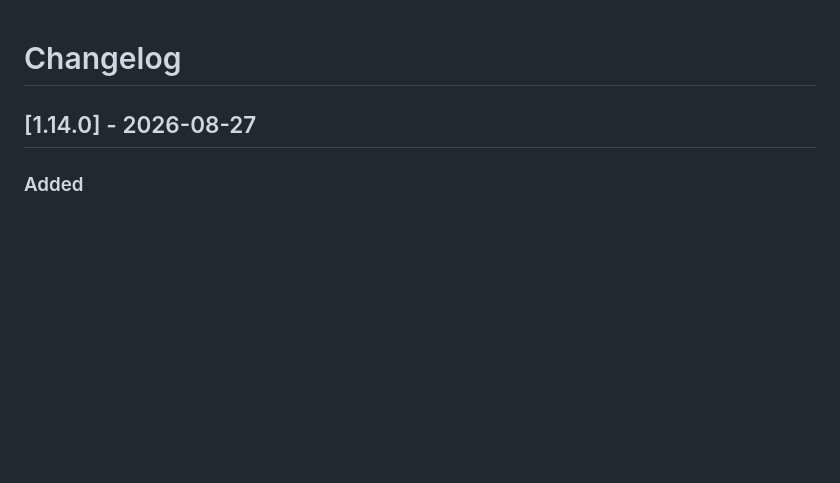
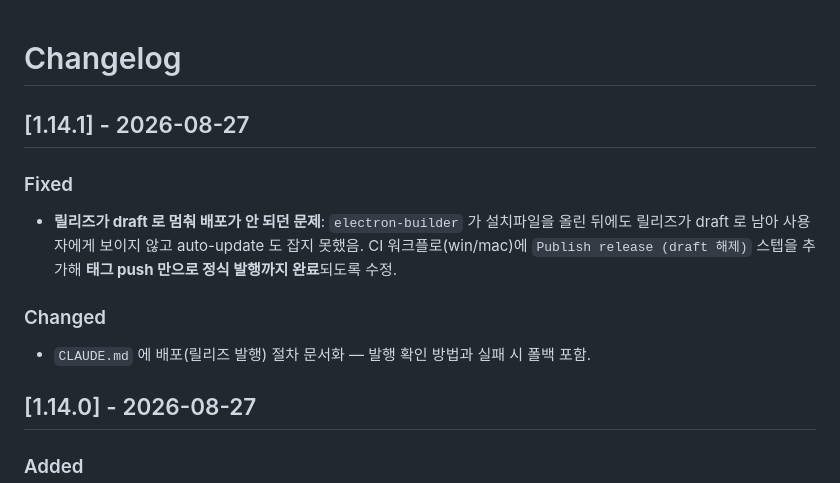
Before and after one commit to Lee-Hyeonji99/claude-terminal-hub, a Markdown page: CHANGELOG.md, the part around the change. Drawn GitHub-style; blank space fills up the shorter version.

Commit message:
CHANGELOG: 1.14.1 항목 추가

```diff
--- a/CHANGELOG.md
+++ b/CHANGELOG.md
@@ -1,4 +1,12 @@
 # Changelog
+
+## [1.14.1] - 2026-08-27
+
+### Fixed
+- **릴리즈가 draft 로 멈춰 배포가 안 되던 문제**: `electron-builder` 가 설치파일을 올린 뒤에도 릴리즈가 draft 로 남아 사용자에게 보이지 않고 auto-update 도 잡지 못했음. CI 워크플로(win/mac)에 `Publish release (draft 해제)` 스텝을 추가해 **태그 push 만으로 정식 발행까지 완료**되도록 수정.
+
+### Changed
+- `CLAUDE.md` 에 배포(릴리즈 발행) 절차 문서화 — 발행 확인 방법과 실패 시 폴백 포함.
 
 ## [1.14.0] - 2026-08-27
 
```
